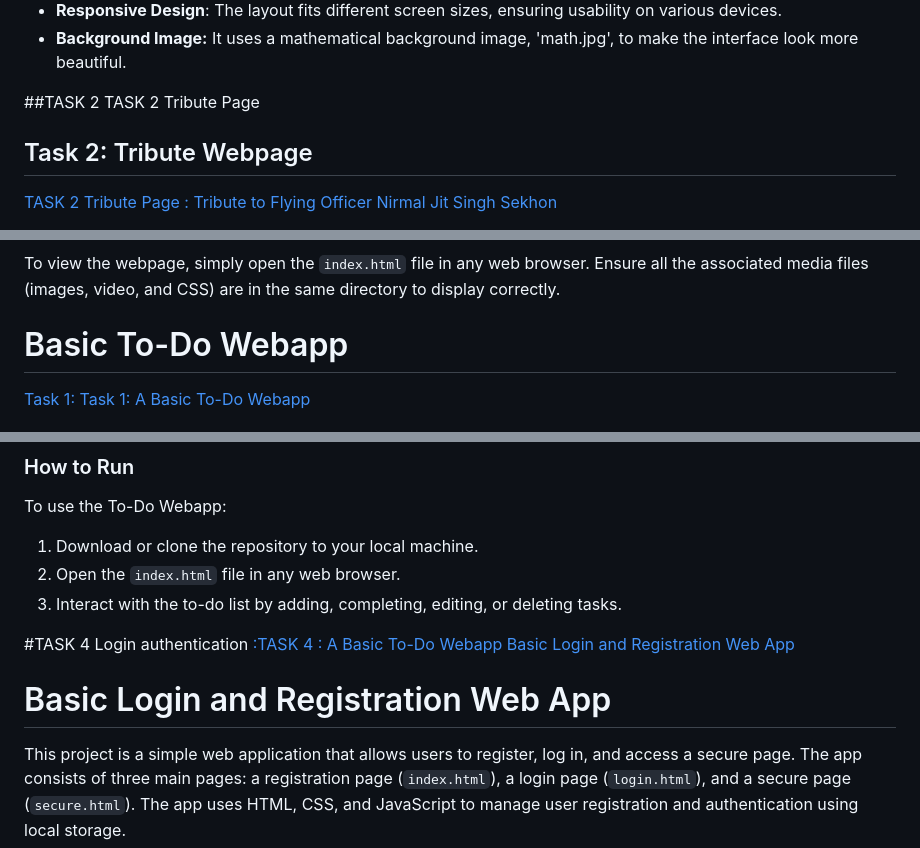
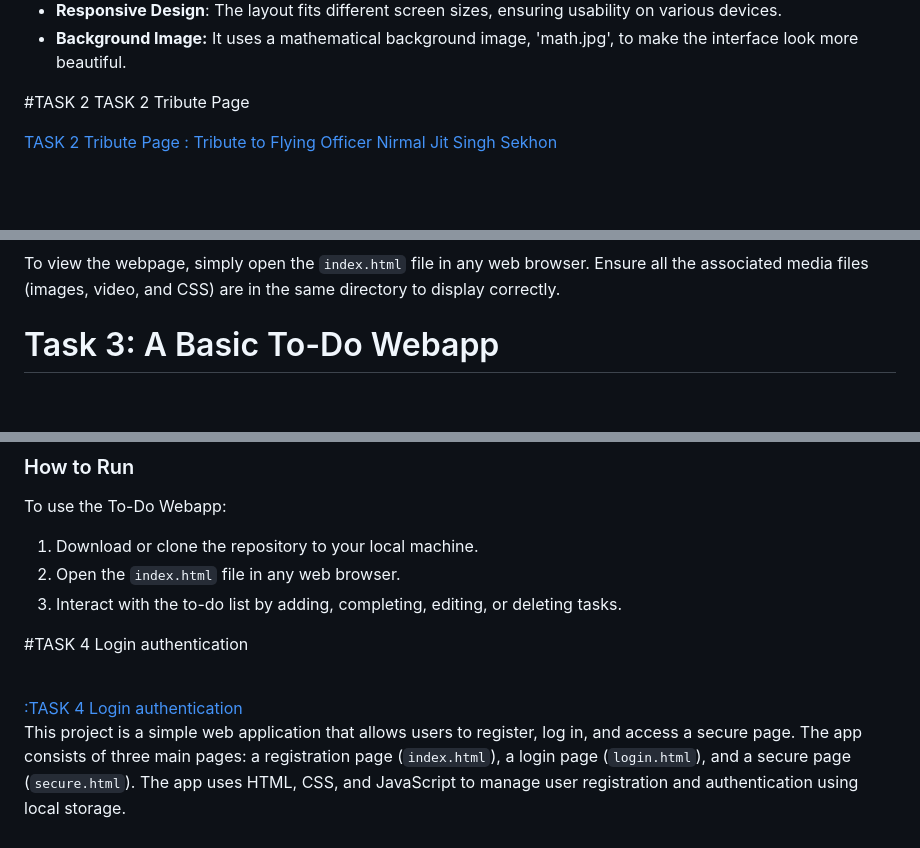
Before and after one commit to Ankit-Singh1234/OIBSIP, a Markdown page: README.md, 3 parts joined by grey strips. Rendered like a GitHub page; blank space fills up the shorter version.

```diff
--- a/README.md
+++ b/README.md
@@ -16,11 +18,8 @@ This task is on the development of a **Scientific Calculator** with a friendly u
 
 
 
-##TASK 2 TASK 2 Tribute Page
+#TASK 2 TASK 2 Tribute Page
 
-
-
-## Task 2: Tribute Webpage
 <a href="https://github.com/Ankit-Singh1234/OIBSIP/tree/main/TASK%202%20Tribute%20Page">TASK 2 Tribute Page : Tribute to Flying Officer Nirmal Jit Singh Sekhon</a>
 
 This project is a tribute webpage dedicated to Flying Officer Nirmal Jit Singh Sekhon, the only member of the Indian Air Force to be posthumously awarded the Param Vir Chakra, India's highest military decoration for gallantry. The webpage aims to honor his bravery and sacrifice for the nation.
@@ -54,6 +53,5 @@ The project consists of the following files:
 To view the webpage, simply open the `index.html` file in any web browser. Ensure all the associated media files (images, video, and CSS) are in the same directory to display correctly.
 
 
-# Basic To-Do Webapp
-<a href="https://github.com/Ankit-Singh1234/OIBSIP/tree/main/TASK%203%20A%20Basic%20To-Do%20Webapp">Task 1: Task 1: A Basic To-Do Webapp  </a>
+# Task 3: A Basic To-Do Webapp
 
@@ -95,9 +96,12 @@ To use the To-Do Webapp:
 
 
 #TASK 4 Login authentication
-<a href="https://github.com/Ankit-Singh1234/OIBSIP/tree/main/TASK%204%20Login%20authentication">:TASK 4 : A Basic To-Do Webapp Basic Login and Registration Web App </a>
 
-# Basic Login and Registration Web App
+
+<br>
+<a href="https://github.com/Ankit-Singh1234/OIBSIP/tree/main/TASK%204%20Login%20authentication">:TASK 4 Login authentication </a>
+
+
 
 This project is a simple web application that allows users to register, log in, and access a secure page. The app consists of three main pages: a registration page (`index.html`), a login page (`login.html`), and a secure page (`secure.html`). The app uses HTML, CSS, and JavaScript to manage user registration and authentication using local storage.
 
```
Also changed, not shown: other parts of README.md (+7 -2 lines).
